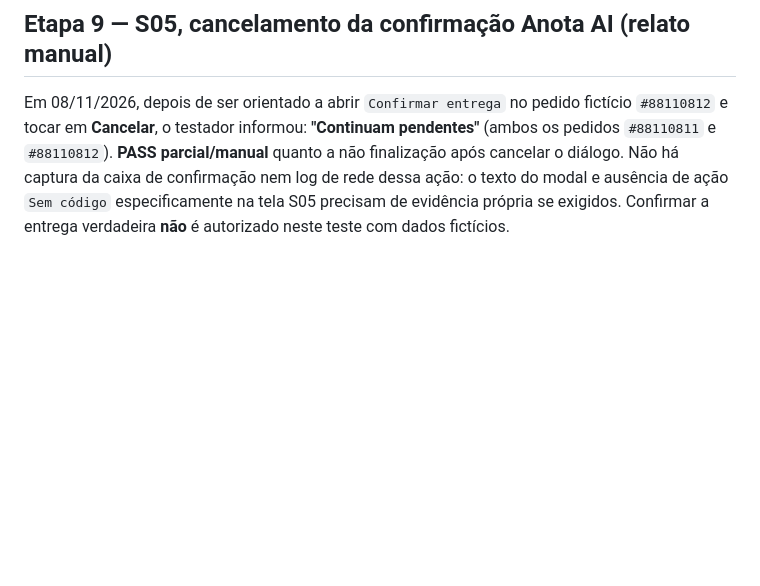
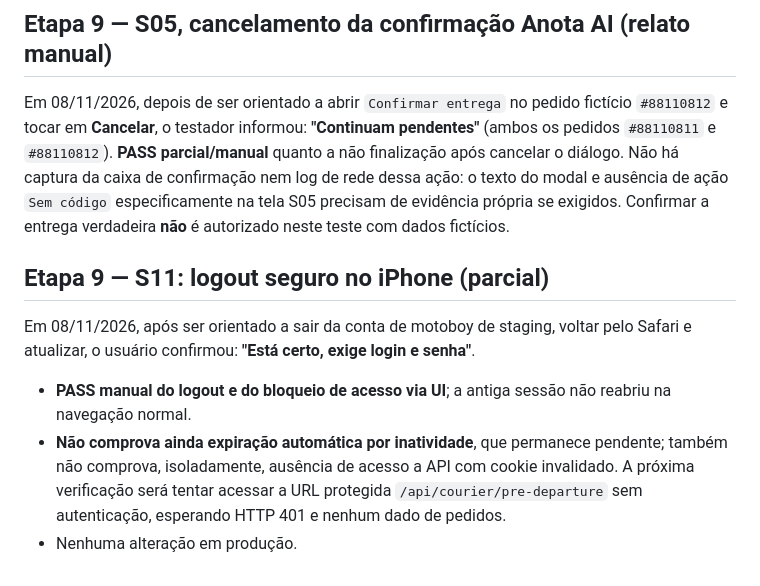
Before and after one commit to otaviozika/depachamoto, a Markdown page: docs/mobile-pilot/RELATO_NAVEGACAO_20261108.md, the part around the change. Drawn GitHub-style; blank space fills up the shorter version.

Commit message:
docs(staging): record iPhone logout/login enforcement, separate session expiry pending

```diff
--- a/docs/mobile-pilot/RELATO_NAVEGACAO_20261108.md
+++ b/docs/mobile-pilot/RELATO_NAVEGACAO_20261108.md
@@ -160,3 +160,10 @@ Evidências de 08/11/2026 fornecidas pelo usuário, capturas do iPhone:
 ## Etapa 9 — S05, cancelamento da confirmação Anota AI (relato manual)
 
 Em 08/11/2026, depois de ser orientado a abrir `Confirmar entrega` no pedido fictício `#88110812` e tocar em **Cancelar**, o testador informou: **"Continuam pendentes"** (ambos os pedidos `#88110811` e `#88110812`). **PASS parcial/manual** quanto a não finalização após cancelar o diálogo. Não há captura da caixa de confirmação nem log de rede dessa ação: o texto do modal e ausência de ação `Sem código` especificamente na tela S05 precisam de evidência própria se exigidos. Confirmar a entrega verdadeira **não** é autorizado neste teste com dados fictícios.
+
+## Etapa 9 — S11: logout seguro no iPhone (parcial)
+
+Em 08/11/2026, após ser orientado a sair da conta de motoboy de staging, voltar pelo Safari e atualizar, o usuário confirmou: **"Está certo, exige login e senha"**.
+- **PASS manual do logout e do bloqueio de acesso via UI**; a antiga sessão não reabriu na navegação normal.
+- **Não comprova ainda expiração automática por inatividade**, que permanece pendente; também não comprova, isoladamente, ausência de acesso a API com cookie invalidado. A próxima verificação será tentar acessar a URL protegida `/api/courier/pre-departure` sem autenticação, esperando HTTP 401 e nenhum dado de pedidos.
+- Nenhuma alteração em produção.
```
